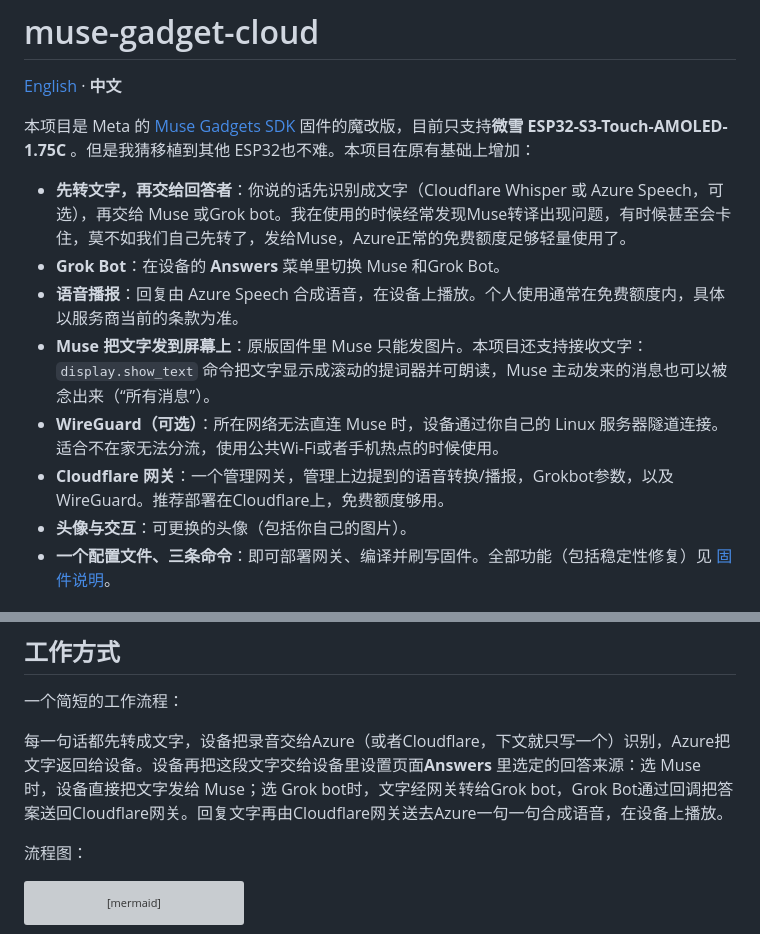
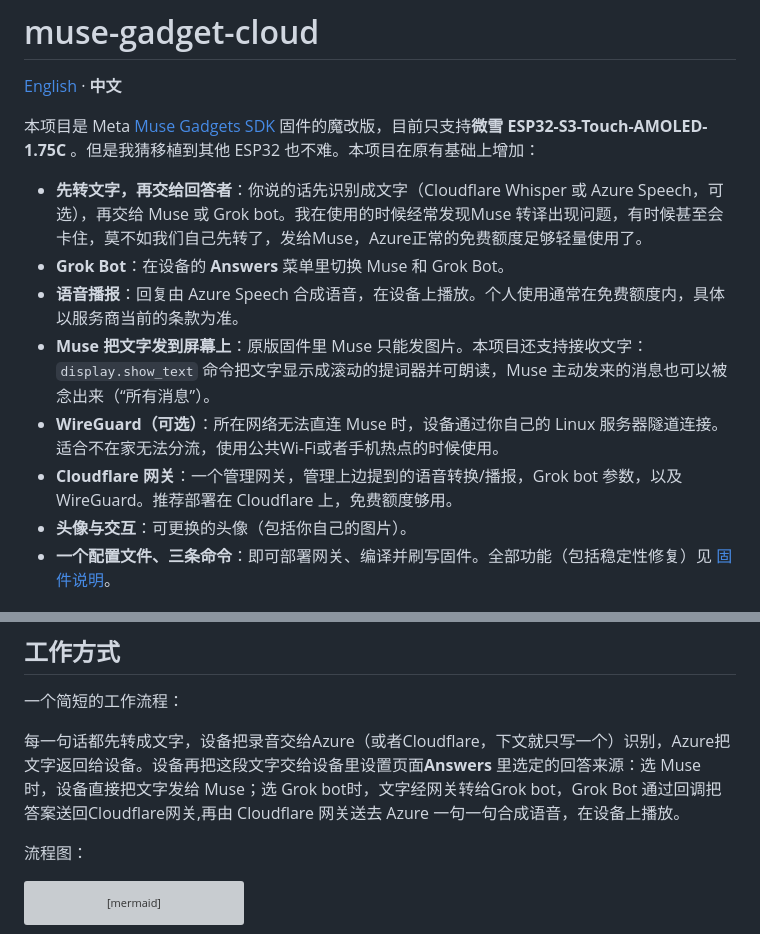
Before and after one commit to burndown/esp32-twinmate, a Markdown page: README.zh-CN.md, 2 parts joined by grey strips. Rendered like a GitHub page; grey boxes are pictures that could not be loaded.

```diff
--- a/README.zh-CN.md
+++ b/README.zh-CN.md
@@ -2,14 +2,14 @@
 
 [English](README.md) · **中文**
 
-本项目是 Meta 的 [Muse Gadgets SDK](https://github.com/facebookincubator/muse-gadget-sdk) 固件的魔改版，目前只支持**微雪 ESP32-S3-Touch-AMOLED-1.75C** 。但是我猜移植到其他 ESP32也不难。本项目在原有基础上增加：
+本项目是 Meta [Muse Gadgets SDK](https://github.com/facebookincubator/muse-gadget-sdk) 固件的魔改版，目前只支持**微雪 ESP32-S3-Touch-AMOLED-1.75C** 。但是我猜移植到其他 ESP32 也不难。本项目在原有基础上增加：
 
-- **先转文字，再交给回答者**：你说的话先识别成文字（Cloudflare Whisper 或 Azure Speech，可选），再交给 Muse 或Grok bot。我在使用的时候经常发现Muse转译出现问题，有时候甚至会卡住，莫不如我们自己先转了，发给Muse，Azure正常的免费额度足够轻量使用了。
-- **Grok Bot**：在设备的 **Answers** 菜单里切换 Muse 和Grok Bot。
+- **先转文字，再交给回答者**：你说的话先识别成文字（Cloudflare Whisper 或 Azure Speech，可选），再交给 Muse 或 Grok bot。我在使用的时候经常发现Muse 转译出现问题，有时候甚至会卡住，莫不如我们自己先转了，发给Muse，Azure正常的免费额度足够轻量使用了。
+- **Grok Bot**：在设备的 **Answers** 菜单里切换 Muse 和 Grok Bot。
 - **语音播报**：回复由 Azure Speech 合成语音，在设备上播放。个人使用通常在免费额度内，具体以服务商当前的条款为准。
 - **Muse 把文字发到屏幕上**：原版固件里 Muse 只能发图片。本项目还支持接收文字：`display.show_text` 命令把文字显示成滚动的提词器并可朗读，Muse 主动发来的消息也可以被念出来（“所有消息”）。
 - **WireGuard（可选）**：所在网络无法直连 Muse 时，设备通过你自己的 Linux 服务器隧道连接。适合不在家无法分流，使用公共Wi-Fi或者手机热点的时候使用。
-- **Cloudflare 网关**：一个管理网关，管理上边提到的语音转换/播报，Grokbot参数，以及WireGuard。推荐部署在Cloudflare上，免费额度够用。
+- **Cloudflare 网关**：一个管理网关，管理上边提到的语音转换/播报，Grok bot 参数，以及 WireGuard。推荐部署在 Cloudflare 上，免费额度够用。
 - **头像与交互**：可更换的头像（包括你自己的图片）。
 - **一个配置文件、三条命令**：即可部署网关、编译并刷写固件。全部功能（包括稳定性修复）见 [固件说明](docs/FIRMWARE.zh-CN.md)。
 
@@ -25,7 +25,7 @@
 
 一个简短的工作流程：
 
-每一句话都先转成文字，设备把录音交给Azure（或者Cloudflare，下文就只写一个）识别，Azure把文字返回给设备。设备再把这段文字交给设备里设置页面**Answers** 里选定的回答来源：选 Muse 时，设备直接把文字发给 Muse；选 Grok bot时，文字经网关转给Grok bot，Grok Bot通过回调把答案送回Cloudflare网关。回复文字再由Cloudflare网关送去Azure一句一句合成语音，在设备上播放。
+每一句话都先转成文字，设备把录音交给Azure（或者Cloudflare，下文就只写一个）识别，Azure把文字返回给设备。设备再把这段文字交给设备里设置页面**Answers** 里选定的回答来源：选 Muse 时，设备直接把文字发给 Muse；选 Grok bot时，文字经网关转给Grok bot，Grok Bot 通过回调把答案送回Cloudflare网关,再由 Cloudflare 网关送去 Azure 一句一句合成语音，在设备上播放。
 
 流程图：
 
```
Also changed, not shown: other parts of README.zh-CN.md (+9 -1 lines), README.md (+10 -8 lines).
